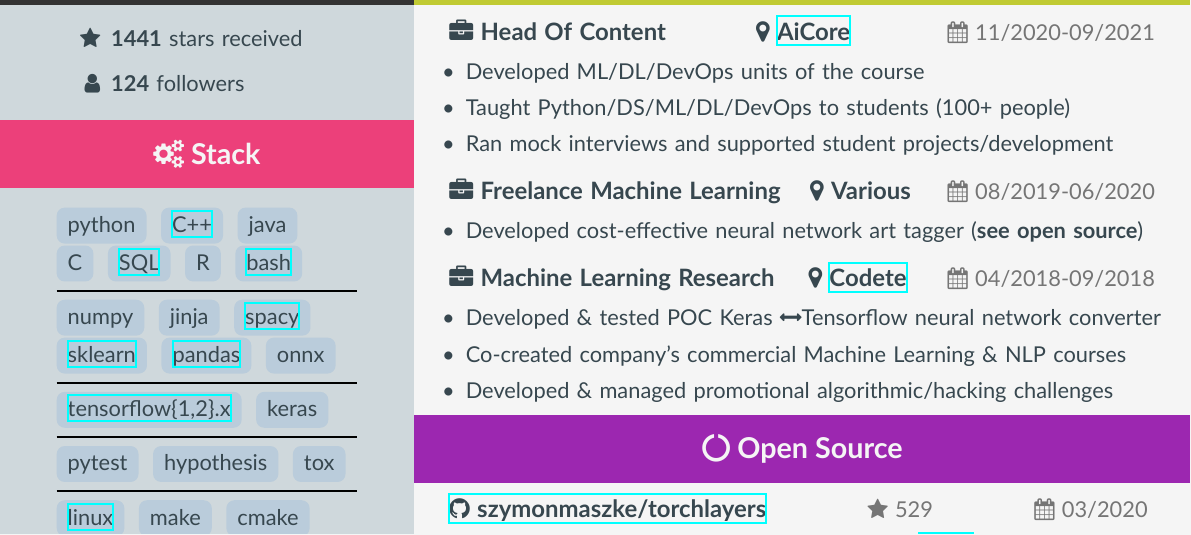
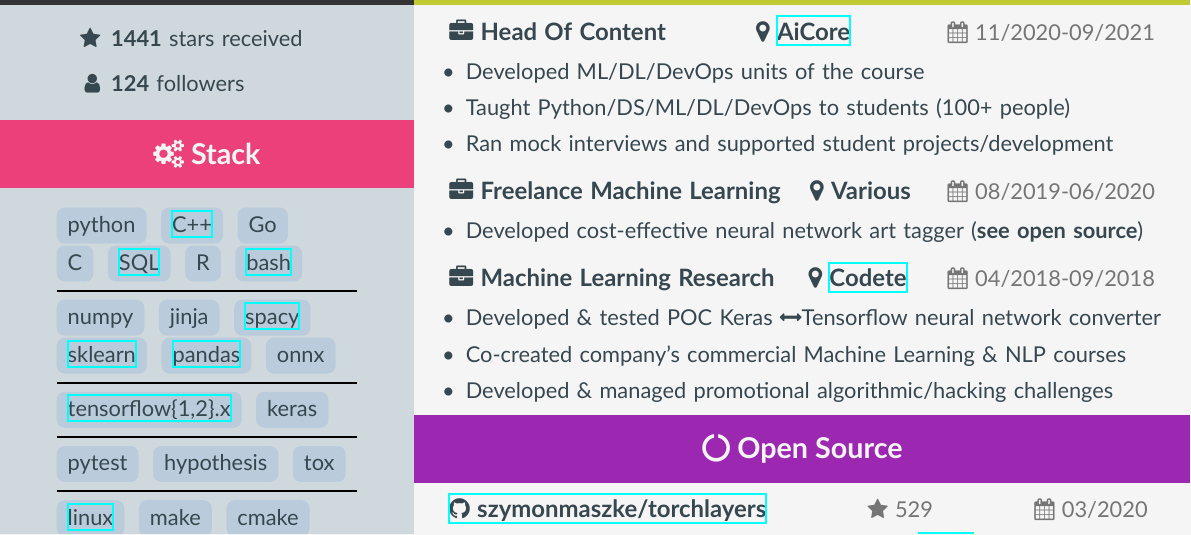
Before and after one commit to szymonmaszke/CV, a LaTeX CV (cv/main.tex, which reads cv/sections/sidebar.tex): part of the page, cut so that both start at the same text. Compiled offline with XeLaTeX.

Commit message:
Chang to preferred language

```diff
--- a/cv/sections/sidebar.tex
+++ b/cv/sections/sidebar.tex
@@ -34,7 +34,7 @@
       minimum width=\cvSideWidth+2\Margin, minimum height=\cvSectionHeight]
       {\textcolor{background}{\Large\textbf{\faCogs\space Stack}}};
     \node (skills data) at ($(skills.south)+(0cm, -2mm)$) [below, text width = \cvSideWidth] {
-      \skilltag{python} \href{https://github.com/szymonmaszke/numpp}{\skilltag{C++}} \skilltag{java}
+      \skilltag{python} \href{https://github.com/szymonmaszke/numpp}{\skilltag{C++}} \skilltag{Go}
 
       \skilltag{C} \href{https://github.com/szymonmaszke/xms}{\skilltag{SQL}} \skilltag{R}
       \href{https://stackoverflow.com/questions/55206227/why-bashrc-is-not-executed-when-run-docker-container/55213158#55213158}{\skilltag{bash}}
```
